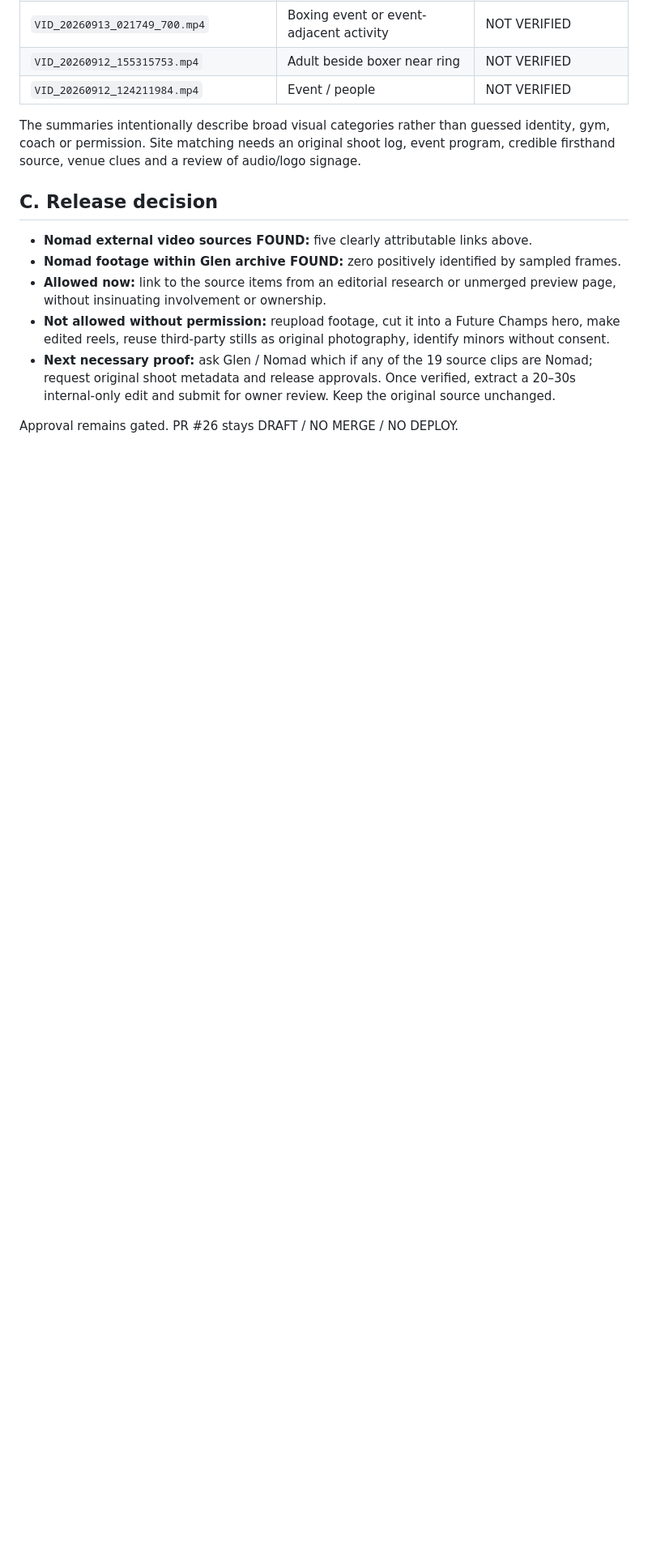
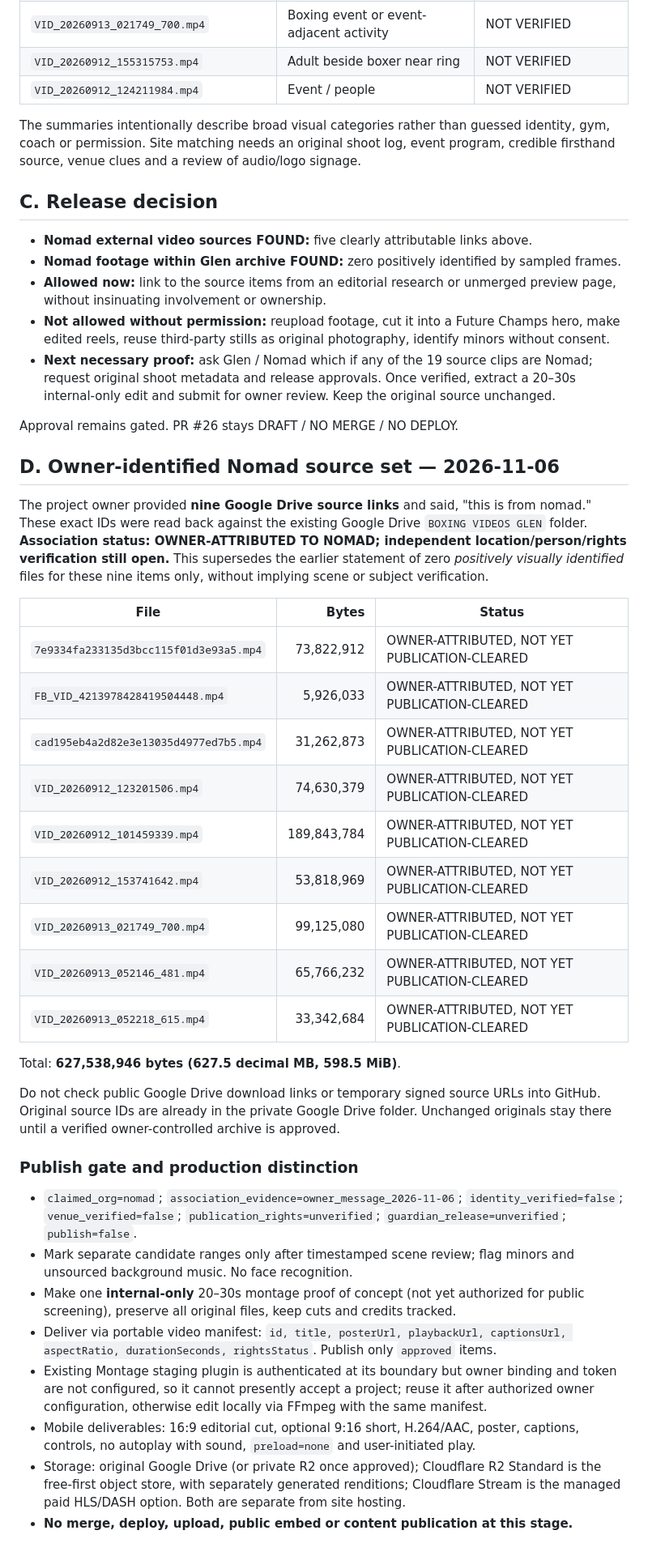
Before and after one commit to executiveusa/future-champs-gym, a Markdown page: 05_EXPERIENCE/NOMAD_VIDEO_SOURCE_REGISTER_2026-11-06.md, the part around the change. Shown at 81% size. Rendered like a GitHub page; blank space fills up the shorter version.

Commit message:
docs(nomad): record owner-attributed nine-video intake and mobile delivery gates

```diff
--- a/05_EXPERIENCE/NOMAD_VIDEO_SOURCE_REGISTER_2026-11-06.md
+++ b/05_EXPERIENCE/NOMAD_VIDEO_SOURCE_REGISTER_2026-11-06.md
@@ -60,3 +60,33 @@ The summaries intentionally describe broad visual categories rather than guessed
 - **Next necessary proof:** ask Glen / Nomad which if any of the 19 source clips are Nomad; request original shoot metadata and release approvals. Once verified, extract a 20–30s internal-only edit and submit for owner review. Keep the original source unchanged.
 
 Approval remains gated. PR #26 stays DRAFT / NO MERGE / NO DEPLOY.
+
+
+## D. Owner-identified Nomad source set — 2026-11-06
+The project owner provided **nine Google Drive source links** and said, "this is from nomad." These exact IDs were read back against the existing Google Drive `BOXING VIDEOS GLEN` folder. **Association status: OWNER-ATTRIBUTED TO NOMAD; independent location/person/rights verification still open.** This supersedes the earlier statement of zero *positively visually identified* files for these nine items only, without implying scene or subject verification.
+
+| File | Bytes | Status |
+| --- | ---: | --- |
+| `7e9334fa233135d3bcc115f01d3e93a5.mp4` | 73,822,912 | OWNER-ATTRIBUTED, NOT YET PUBLICATION-CLEARED |
+| `FB_VID_4213978428419504448.mp4` | 5,926,033 | OWNER-ATTRIBUTED, NOT YET PUBLICATION-CLEARED |
+| `cad195eb4a2d82e3e13035d4977ed7b5.mp4` | 31,262,873 | OWNER-ATTRIBUTED, NOT YET PUBLICATION-CLEARED |
+| `VID_20260912_123201506.mp4` | 74,630,379 | OWNER-ATTRIBUTED, NOT YET PUBLICATION-CLEARED |
+| `VID_20260912_101459339.mp4` | 189,843,784 | OWNER-ATTRIBUTED, NOT YET PUBLICATION-CLEARED |
+| `VID_20260912_153741642.mp4` | 53,818,969 | OWNER-ATTRIBUTED, NOT YET PUBLICATION-CLEARED |
+| `VID_20260913_021749_700.mp4` | 99,125,080 | OWNER-ATTRIBUTED, NOT YET PUBLICATION-CLEARED |
+| `VID_20260913_052146_481.mp4` | 65,766,232 | OWNER-ATTRIBUTED, NOT YET PUBLICATION-CLEARED |
+| `VID_20260913_052218_615.mp4` | 33,342,684 | OWNER-ATTRIBUTED, NOT YET PUBLICATION-CLEARED |
+
+Total: **627,538,946 bytes (627.5 decimal MB, 598.5 MiB)**.
+
+Do not check public Google Drive download links or temporary signed source URLs into GitHub. Original source IDs are already in the private Google Drive folder. Unchanged originals stay there until a verified owner-controlled archive is approved.
+
+### Publish gate and production distinction
+- `claimed_org=nomad`; `association_evidence=owner_message_2026-11-06`; `identity_verified=false`; `venue_verified=false`; `publication_rights=unverified`; `guardian_release=unverified`; `publish=false`.
+- Mark separate candidate ranges only after timestamped scene review; flag minors and unsourced background music. No face recognition.
+- Make one **internal-only** 20–30s montage proof of concept (not yet authorized for public screening), preserve all original files, keep cuts and credits tracked.
+- Deliver via portable video manifest: `id, title, posterUrl, playbackUrl, captionsUrl, aspectRatio, durationSeconds, rightsStatus`. Publish only `approved` items.
+- Existing Montage staging plugin is authenticated at its boundary but owner binding and token are not configured, so it cannot presently accept a project; reuse it after authorized owner configuration, otherwise edit locally via FFmpeg with the same manifest.
+- Mobile deliverables: 16:9 editorial cut, optional 9:16 short, H.264/AAC, poster, captions, controls, no autoplay with sound, `preload=none` and user-initiated play.
+- Storage: original Google Drive (or private R2 once approved); Cloudflare R2 Standard is the free-first object store, with separately generated renditions; Cloudflare Stream is the managed paid HLS/DASH option. Both are separate from site hosting.
+- **No merge, deploy, upload, public embed or content publication at this stage.**
```
